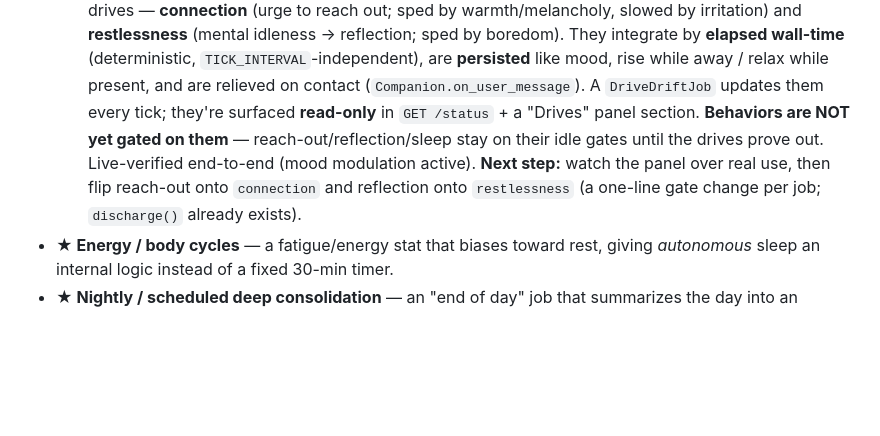
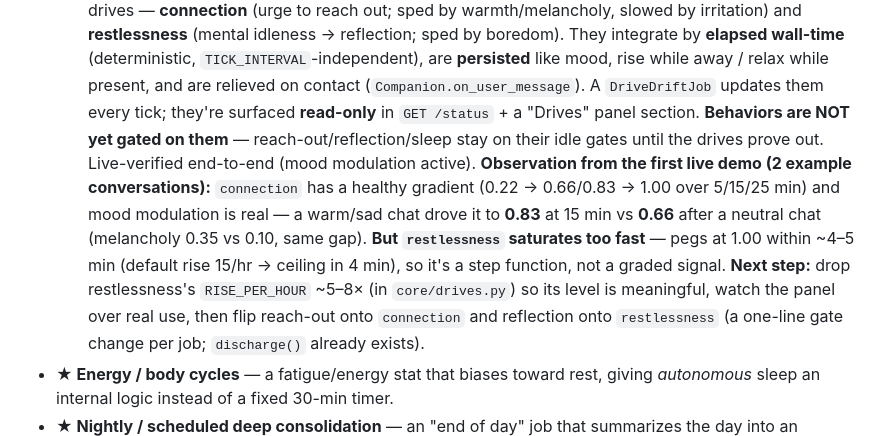
Before and after one commit to awdimartino/ai-memory-project, a Markdown page: HANDOFF.md, the part around the change. Rendered like a GitHub page; blank space fills up the shorter version.

Commit message:
Record live drive-demo finding: restlessness saturates too fast

```diff
--- a/HANDOFF.md
+++ b/HANDOFF.md
@@ -284,7 +284,12 @@ with something that feels alive, and they make self-wake + autonomous sleep cohe
     present, and are relieved on contact (`Companion.on_user_message`). A `DriveDriftJob` updates them every
     tick; they're surfaced **read-only** in `GET /status` + a "Drives" panel section. **Behaviors are NOT yet
     gated on them** — reach-out/reflection/sleep stay on their idle gates until the drives prove out. Live-verified
-    end-to-end (mood modulation active). **Next step:** watch the panel over real use, then flip reach-out onto
+    end-to-end (mood modulation active). **Observation from the first live demo (2 example conversations):**
+    `connection` has a healthy gradient (0.22 → 0.66/0.83 → 1.00 over 5/15/25 min) and mood modulation is real —
+    a warm/sad chat drove it to **0.83** at 15 min vs **0.66** after a neutral chat (melancholy 0.35 vs 0.10, same
+    gap). **But `restlessness` saturates too fast** — pegs at 1.00 within ~4–5 min (default rise 15/hr → ceiling in
+    4 min), so it's a step function, not a graded signal. **Next step:** drop restlessness's `RISE_PER_HOUR` ~5–8×
+    (in `core/drives.py`) so its level is meaningful, watch the panel over real use, then flip reach-out onto
     `connection` and reflection onto `restlessness` (a one-line gate change per job; `discharge()` already exists).
 - **★ Energy / body cycles** — a fatigue/energy stat that biases toward rest, giving *autonomous* sleep an
   internal logic instead of a fixed 30-min timer.
```
